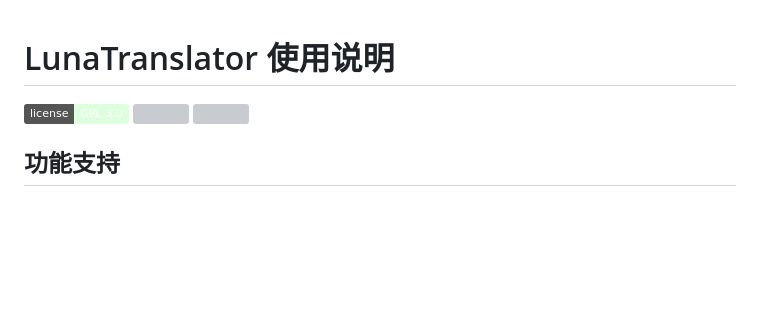
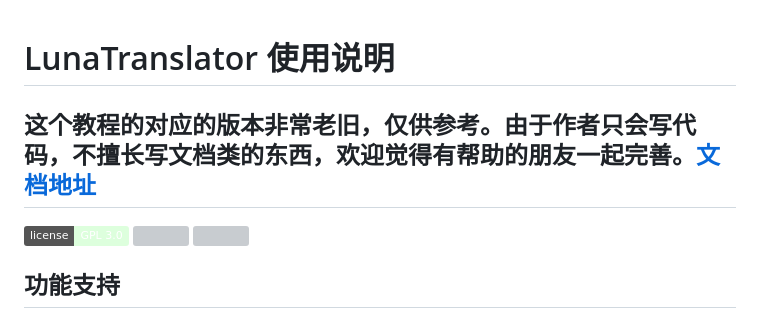
Before and after one commit to HIllya51/LunaTranslator_tutorial, a Markdown page: README.md, the part around the change. Drawn GitHub-style; badges without logos; blank space fills up the shorter version; grey boxes are pictures that could not be loaded.

```diff
--- a/README.md
+++ b/README.md
@@ -1,5 +1,7 @@
 
 # LunaTranslator 使用说明
+
+## 这个教程的对应的版本非常老旧，仅供参考。由于作者只会写代码，不擅长写文档类的东西，欢迎觉得有帮助的朋友一起完善。[文档地址](https://github.com/HIllya51/LunaTranslator_tutorial)
 
 <p align="left">
     <a href="./LICENSE"><img src="https://img.shields.io/badge/license-GPL%203.0-dfd.svg"></a>
```
